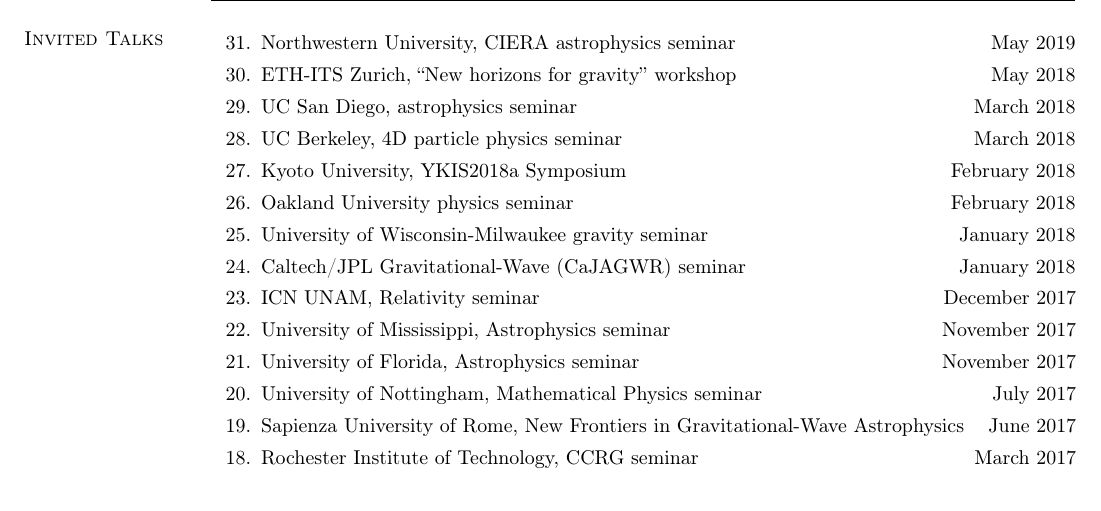
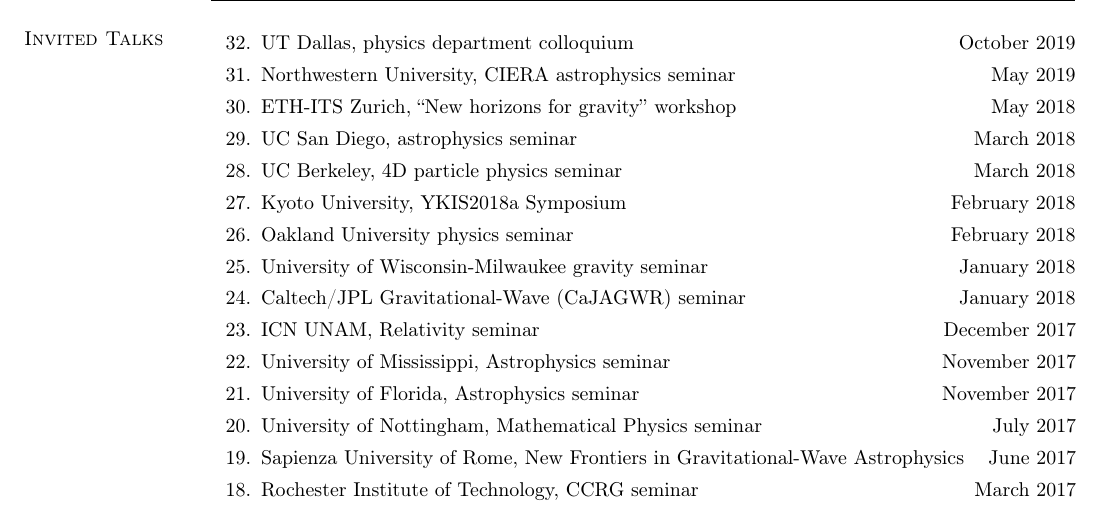
Before and after one commit to duetosymmetry/cv, a LaTeX CV (LeoCStein.tex, which reads TalksContent.tex): part of page 6 of 7, cut at the place of the change. Compiled offline with pdfLaTeX.

Commit message:
Added UTD talk

```diff
--- a/TalksContent.tex
+++ b/TalksContent.tex
@@ -2,6 +2,10 @@
 \newcommand{\playsymbol}{$\blacktriangleright$}
 \section{\sc Invited Talks}
 \begin{etaremune}
+\item
+  UT Dallas, physics department colloquium
+  \hfill{}
+  October 2019
 \item
   Northwestern University, CIERA astrophysics seminar
   \hfill{}
```
